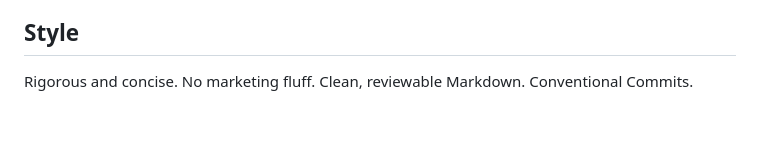
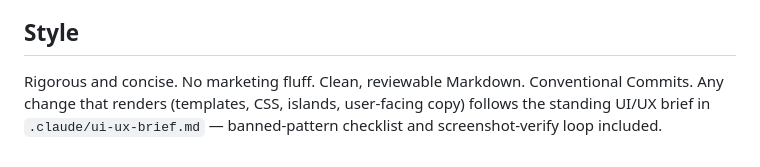
Before and after one commit to kriegalex/bahnfrei, a Markdown page: CLAUDE.md, the part around the change. Drawn GitHub-style; blank space fills up the shorter version.

```diff
--- a/CLAUDE.md
+++ b/CLAUDE.md
@@ -135,4 +135,6 @@ timing providers (FinishLynx), and tolerance to venue connectivity loss.
 ## Style
 
 Rigorous and concise. No marketing fluff. Clean, reviewable Markdown. Conventional
-Commits.
+Commits. Any change that renders (templates, CSS, islands, user-facing copy) follows the
+standing UI/UX brief in `.claude/ui-ux-brief.md` — banned-pattern checklist and
+screenshot-verify loop included.
```
Also changed, not shown: .claude/agents/task-worker.md (+3 -0 lines), .claude/ui-ux-brief.md (added, +101 -0 lines).
